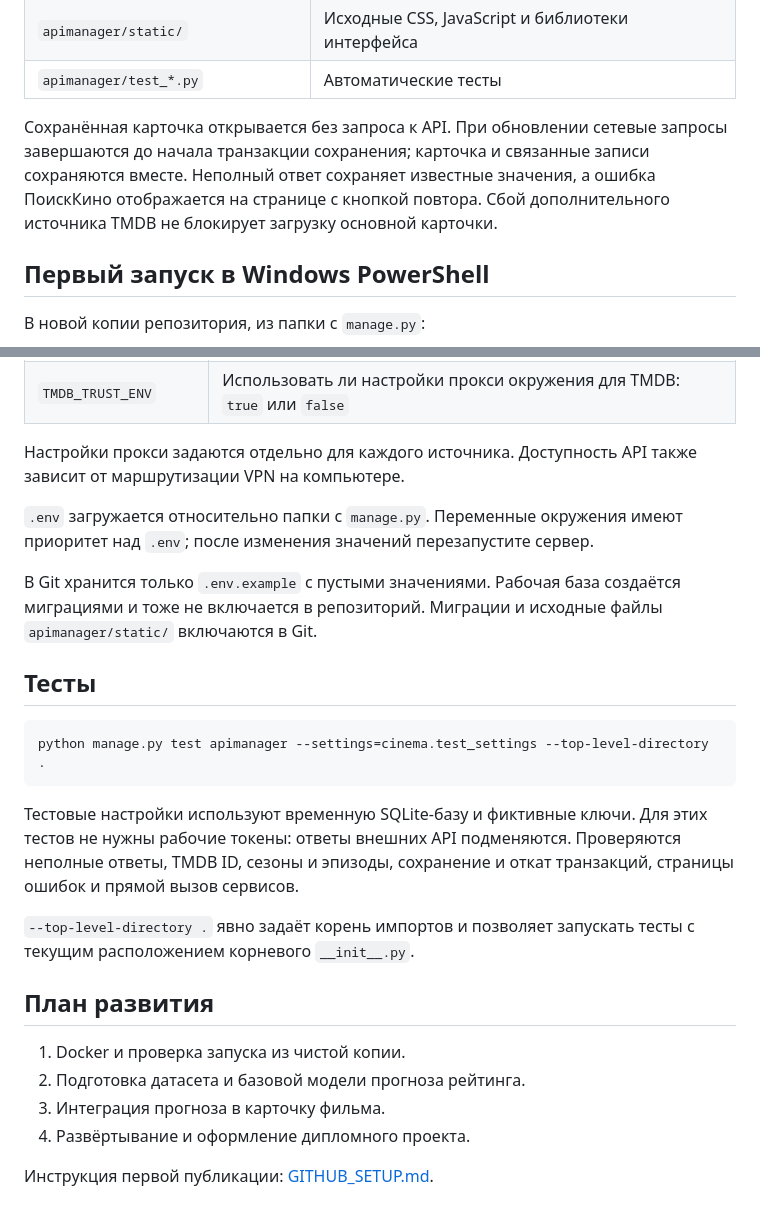
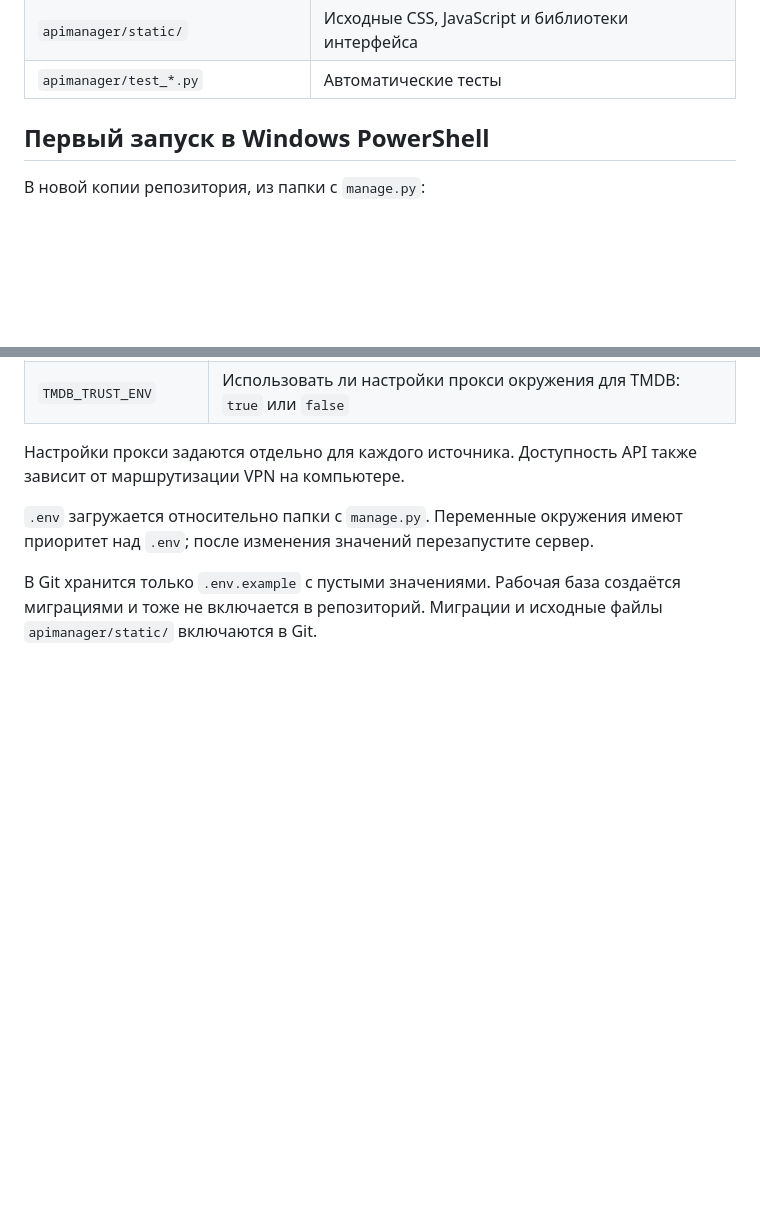
Before and after one commit to mstrFalcon/cinema, a Markdown page: README.md, 2 parts joined by grey strips. Drawn GitHub-style; blank space fills up the shorter version.

Commit message:
fix: readme remake

````diff
--- a/README.md
+++ b/README.md
@@ -30,8 +30,6 @@
 | `apimanager/templates/apimanager/` | Шаблоны страниц |
 | `apimanager/static/` | Исходные CSS, JavaScript и библиотеки интерфейса |
 | `apimanager/test_*.py` | Автоматические тесты |
-
-Сохранённая карточка открывается без запроса к API. При обновлении сетевые запросы завершаются до начала транзакции сохранения; карточка и связанные записи сохраняются вместе. Неполный ответ сохраняет известные значения, а ошибка ПоискКино отображается на странице с кнопкой повтора. Сбой дополнительного источника TMDB не блокирует загрузку основной карточки.
 
 ## Первый запуск в Windows PowerShell
 
@@ -89,22 +87,3 @@ test -f .env || cp .env.example .env
 `.env` загружается относительно папки с `manage.py`. Переменные окружения имеют приоритет над `.env`; после изменения значений перезапустите сервер.
 
 В Git хранится только `.env.example` с пустыми значениями. Рабочая база создаётся миграциями и тоже не включается в репозиторий. Миграции и исходные файлы `apimanager/static/` включаются в Git.
-
-## Тесты
-
-```powershell
-python manage.py test apimanager --settings=cinema.test_settings --top-level-directory .
-```
-
-Тестовые настройки используют временную SQLite-базу и фиктивные ключи. Для этих тестов не нужны рабочие токены: ответы внешних API подменяются. Проверяются неполные ответы, TMDB ID, сезоны и эпизоды, сохранение и откат транзакций, страницы ошибок и прямой вызов сервисов.
-
-`--top-level-directory .` явно задаёт корень импортов и позволяет запускать тесты с текущим расположением корневого `__init__.py`.
-
-## План развития
-
-1. Docker и проверка запуска из чистой копии.
-2. Подготовка датасета и базовой модели прогноза рейтинга.
-3. Интеграция прогноза в карточку фильма.
-4. Развёртывание и оформление дипломного проекта.
-
-Инструкция первой публикации: [GITHUB_SETUP.md](GITHUB_SETUP.md).
````
